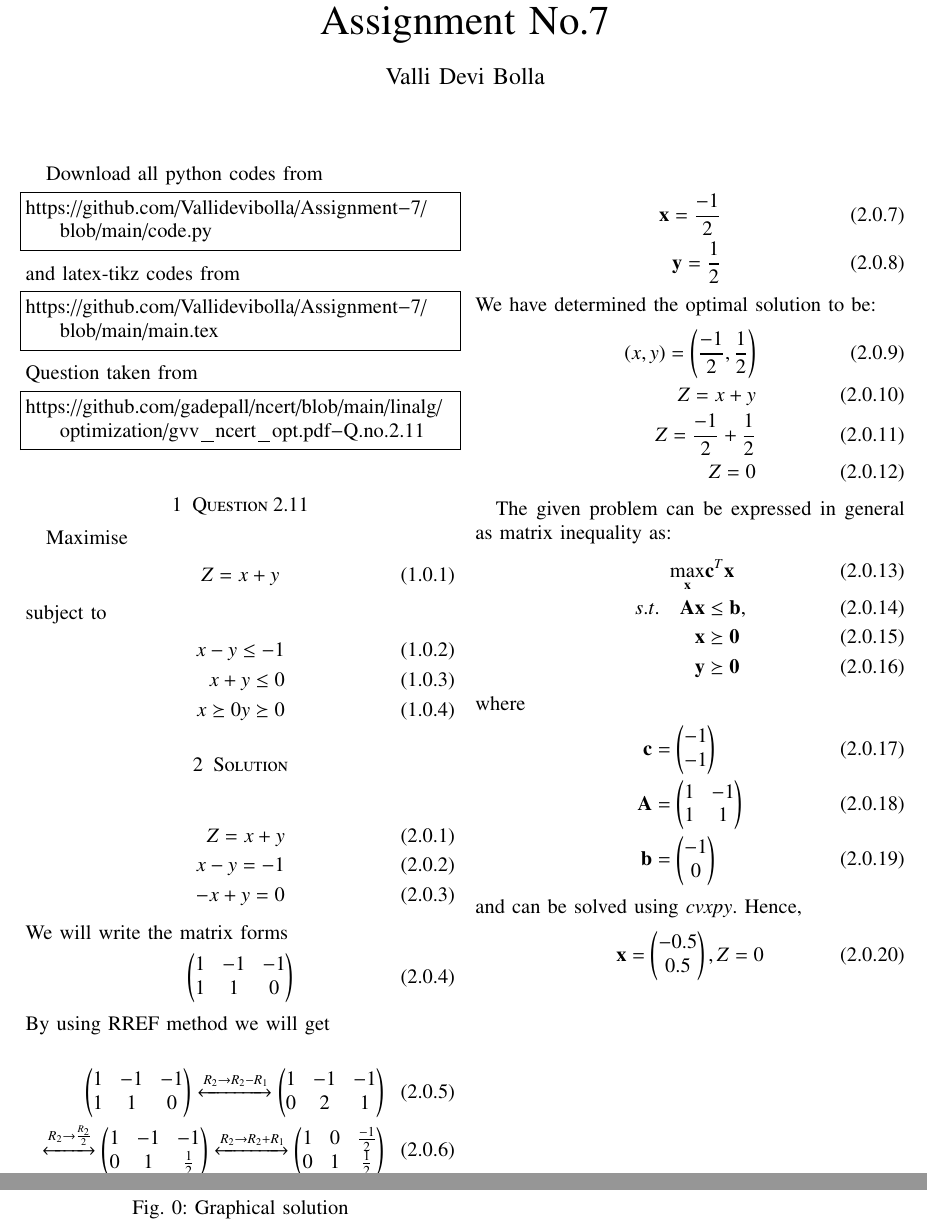
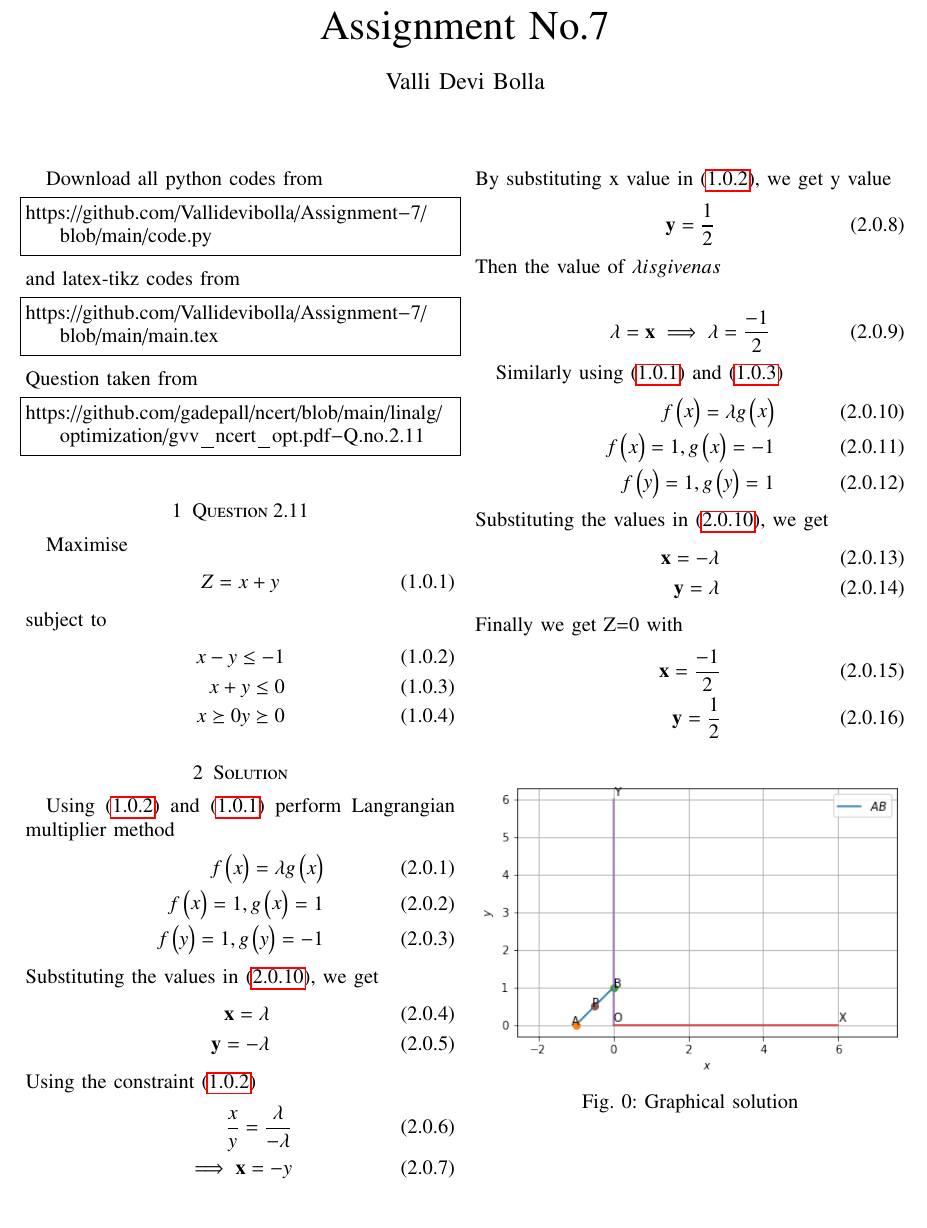
Before and after one commit to Vallidevibolla/Assignment7, a LaTeX paper (main.tex): two parts of pages 1 and 2 of 2 before the commit and part of the page after it, the two joined at a grey line, cut so that both start at the same text. Compiled offline with pdfLaTeX.

Commit message:
Update main.tex

```diff
--- a/main.tex
+++ b/main.tex
@@ -151,95 +151,61 @@ https://github.com/gadepall/ncert/blob/main/linalg/optimization/gvv_ncert_opt.pd
 %
 \section{Question 2.11}
 Maximise
-\begin{align}
+\begin{align}\label{eq:4}
 Z = x + y
 \end{align}
 subject to
-\begin{align}
+\begin{align}\label{eq:1}
 x-y \leq -1 \\
-x+y \leq 0 \\
+x+y \leq 0 \label{eq:2}\\
 x \succeq 0
 y \succeq 0
 \end{align}
 \section{Solution}
+Using \eqref{eq:1} and \eqref{eq:4} perform
+Langrangian multiplier method
+\begin{align}\label{eq:3}
+f\myvec{x}=\lambda g\myvec{x}  \\
+f\myvec{x}=1, g\myvec{x}=1\\
+f\myvec{y}=1, g\myvec{y}=-1
+\end{align}
+Substituting the values in \eqref{eq:3}, we get
 \begin{align}
-Z=x+y\\
-x-y=-1\\
--x+y=0
+\vec{x}=\lambda   \\
+\vec{y}=-\lambda
 \end{align}
-We will write the matrix forms
+Using the constraint \eqref{eq:1}
 \begin{align}
-\myvec{1 & -1 & -1 \\ 1 & 1 & 0}
+\frac{x}{y}=\frac{\lambda}{-\lambda}\\
+\implies\vec{x}=-y
 \end{align}
-By using RREF method we will get
+By substituting x value in \eqref{eq:1}, we get y value
+\begin{align}
+\vec{y}=\frac{1}{2}
+\end{align}
+Then the value of \lambda is given as
 
 \begin{align}
-\myvec{1 & -1 & -1 \\ 1 & 1 & 0}
-\xleftrightarrow{R_2\rightarrow R_2-R_1}
-\myvec{1 & -1 & -1 \\ 0 & 2 & 1}\\
-\xleftrightarrow{R_2\rightarrow \frac{R_2}{2}}
-\myvec{1 & -1 & -1 \\ 0 & 1 & \frac{1}{2}}
-\xleftrightarrow{R_2\rightarrow R_2+R_1}
-\myvec{1 & 0 & \frac{-1}{2} \\ 0 & 1 & \frac{1}{2}}
+\lambda =\vec{x}
+\implies\lambda =\frac{-1}{2}
 \end{align}
 
+Similarly using \eqref{eq:4} and \eqref{eq:2}
+\begin{align}\label{eq:3}
+f\myvec{x}=\lambda g\myvec{x}  \\
+f\myvec{x}=1, g\myvec{x}=-1\\
+f\myvec{y}=1, g\myvec{y}=1
+\end{align}
+Substituting the values in \eqref{eq:3}, we get
 \begin{align}
-\vec{x}= \frac{-1}{2}\\
-\vec{y}= \frac{1}{2}
+\vec{x}=-\lambda   \\
+\vec{y}=\lambda
 \end{align}
-We have determined the optimal solution to be:
+Finally we get Z=0 with
 \begin{align}
-(x,y)=\left(\frac{-1}{2},\frac{1}{2}\right)\\
-Z=x+y\\
-Z=\frac{-1}{2}+\frac{1}{2}\\
-Z=0
+\vec{x}=\frac{-1}{2}\\
+\vec{y}=\frac{1}{2}
 \end{align}
-
-The given problem can be expressed in general as matrix inequality as:
-%\begin{align}
-%\max_{\vec{x}} Z &= \myvec{1 & 1}\vec{x}
-%\\
-%s.t. \quad
-%\myvec{
-%1 & -1
-%\\
-%-1 & 1
-%}
-%\vec{x} &\preceq \myvec{-1\\0}
-%\\
-%\vec{x} &\succeq \vec{0}\\
-%\vec{y} &\succeq \vec{0}
-%\end{align}
-\begin{align}
-\max_{\vec{x}} &\vec{c}^{T}\vec{x}
-\\
-s.t. \quad \vec{A}\vec{x} &\le \vec{b},
-\\
-\vec{x} &\succeq\vec{0}\\
-\vec{y} &\succeq \vec{0}
-\end{align}
-%
-where
-\begin{align}
-\vec{c} &= \myvec{-1 \\ -1}
-\\
-\vec{A} &=
-\myvec{
-1 & -1
-\\
-1 & 1
-}
-\\
-\vec{b}&=\myvec{-1\\0}
-%
-\end{align}
-%
-and can be solved using {\em cvxpy}.
-Hence,
-\begin{align}
-\vec{x} = \myvec{-0.5\\0.5}, Z = 0
-\end{align}
-
 
 \begin{figure}[ht]
     \centering
```
